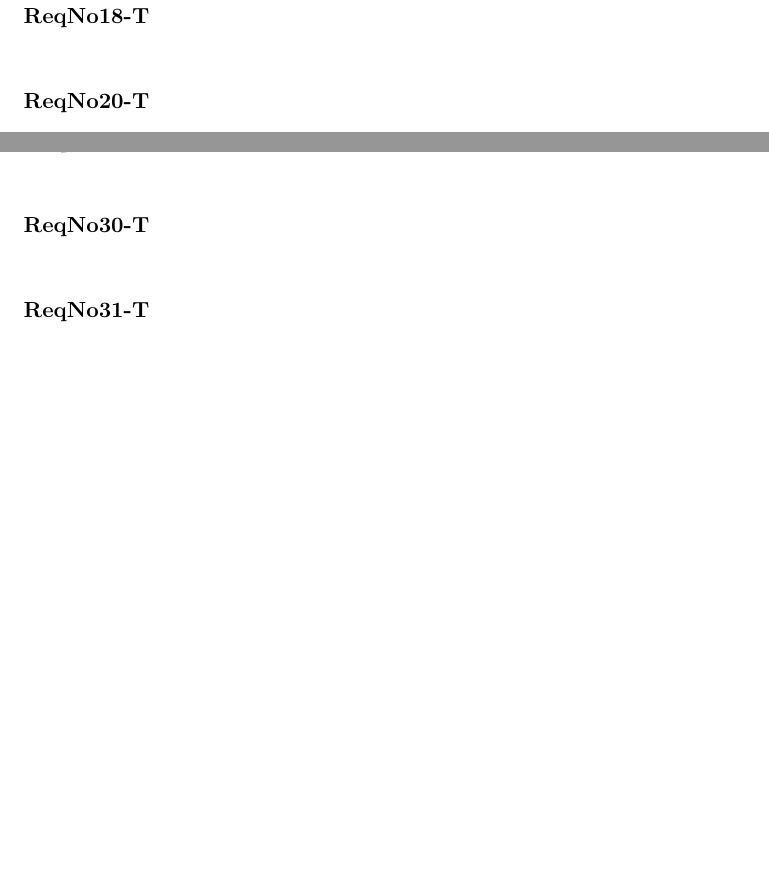
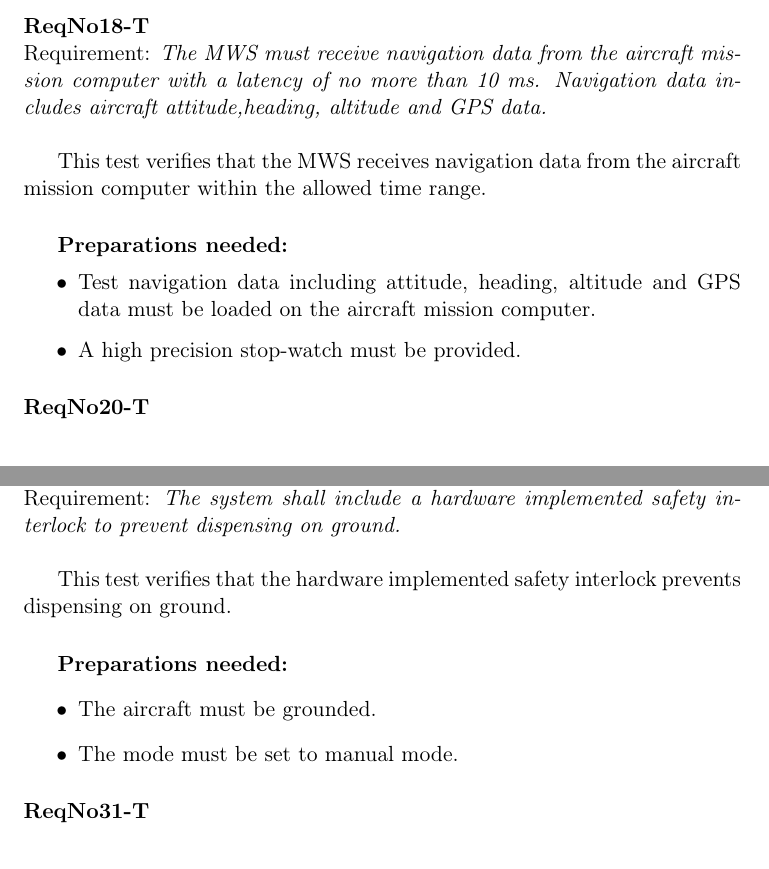
Before and after one commit to IHA-TISYE-F/docs, a LaTeX document (System Test Description (STD)/F-STD-2014-V1.tex, which reads System Test Description (STD)/subfile/Test_preparations.tex): two parts of pages 6 and 7 of 14 before the commit and two parts of pages 6 and 8 of 15 after it, joined at a grey line, cut so that both start at the same text, the shorter picture padded with empty space. Compiled offline with pdfLaTeX.

Commit message:
Added my test preparations

```diff
--- a/System Test Description (STD)/subfile/Test_preparations.tex
+++ b/System Test Description (STD)/subfile/Test_preparations.tex
@@ -92,7 +100,16 @@ Test-software installed on the mission computer requests status information and
 \paragraph{ReqNo17-T}\mbox{}\\ % Lars J
 
 \paragraph{ReqNo18-T}\mbox{}\\ % Ivan
+Requirement: \textit{The MWS must receive navigation data from the aircraft mission computer with a latency of no more than
+10 ms. Navigation data includes aircraft attitude,heading, altitude and GPS data.}\\
 
+This test verifies that the MWS receives navigation data from the aircraft mission computer within the allowed time range.
+
+	\subparagraph{Preparations needed:}
+	\begin{itemize}
+	\item Test navigation data including attitude, heading, altitude and GPS data must be loaded on the aircraft mission computer.
+	\item A high precision stop-watch must be provided.
+	\end{itemize}
 
 \paragraph{ReqNo20-T}\mbox{}\\ % Fatemeh
 
@@ -154,7 +177,14 @@ The total weight of pod measured is measured using a weighing scale. It is noted
 \paragraph{ReqNo41-T}\mbox{}\\ % Lars J
 
 \paragraph{ReqNo30-T}\mbox{}\\ % Ivan
+Requirement: \textit{The system shall include a hardware implemented safety interlock to prevent dispensing on ground.}\\
 
+This test verifies that the hardware implemented safety interlock prevents dispensing on ground.
+	\subparagraph{Preparations needed:}
+	\begin{itemize}
+	\item The aircraft must be grounded.
+	\item The mode must be set to manual mode.
+	\end{itemize}
 
 \paragraph{ReqNo31-T}\mbox{}\\ % Fatemeh
 
```
Also changed, not shown: System Test Description (STD)/subfile/Test_preparations.tex (25 more changed lines).
